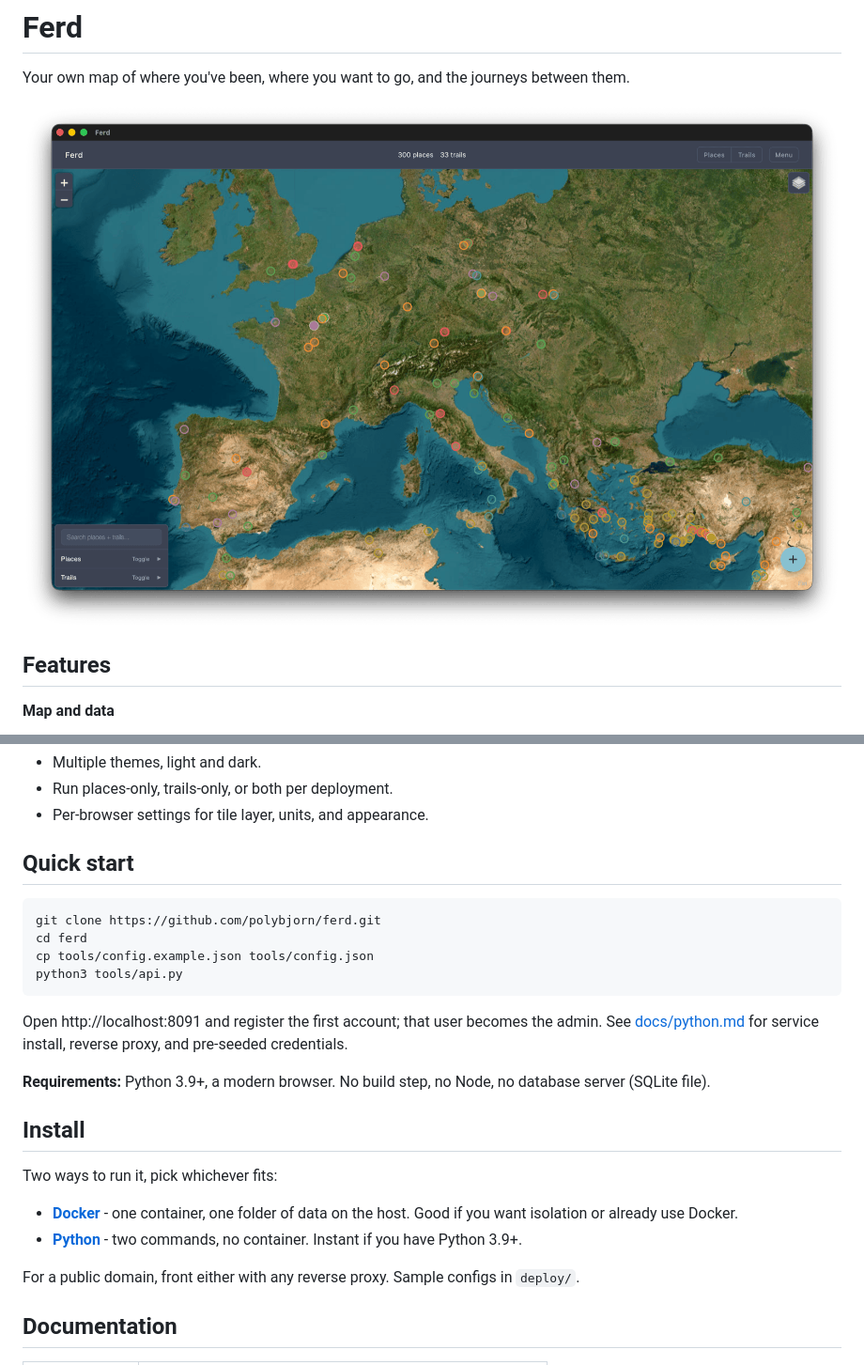
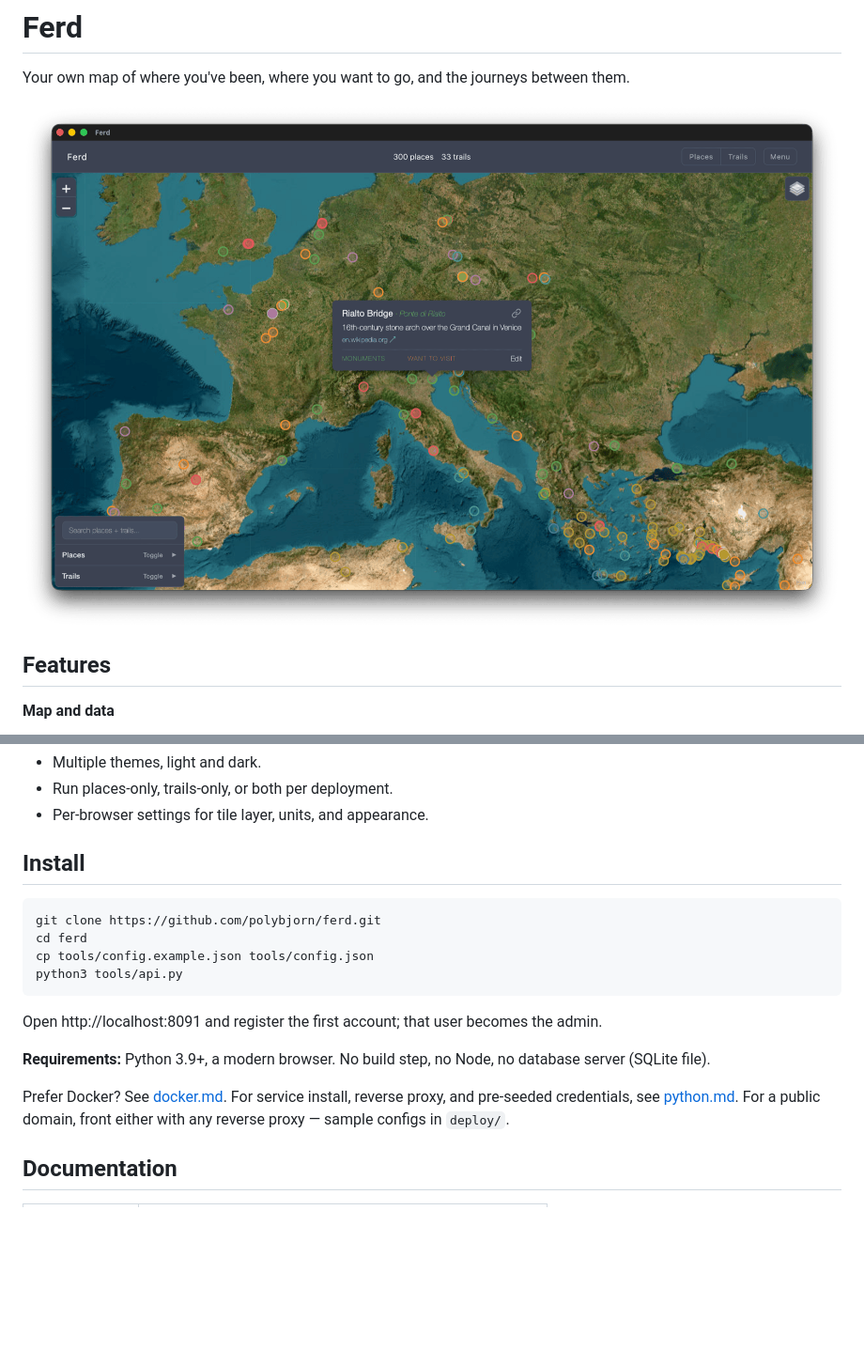
Before and after one commit to polybjorn/ferd, a Markdown page: README.md, 2 parts joined by grey strips. Shown: that part at 94% size. Drawn GitHub-style; pictures changed too: docs/screenshots/map.png; blank space fills up the shorter version.

Commit message:
docs(readme): merge Quick start into Install; new header screenshot
Install section now leads with the Python snippet (fastest path) and
links out for Docker, service install, and reverse proxy in one
paragraph instead of repeating across two sections. Header screenshot
swapped (compressed to 738 KB).

````diff
--- a/README.md
+++ b/README.md
@@ -24,7 +24,7 @@ Your own map of where you've been, where you want to go, and the journeys betwee
 - Run places-only, trails-only, or both per deployment.
 - Per-browser settings for tile layer, units, and appearance.
 
-## Quick start
+## Install
 
 ```sh
 git clone https://github.com/polybjorn/ferd.git
@@ -33,18 +33,11 @@ cp tools/config.example.json tools/config.json
 python3 tools/api.py
 ```
 
-Open http://localhost:8091 and register the first account; that user becomes the admin. See [docs/python.md](docs/python.md) for service install, reverse proxy, and pre-seeded credentials.
+Open http://localhost:8091 and register the first account; that user becomes the admin.
 
 **Requirements:** Python 3.9+, a modern browser. No build step, no Node, no database server (SQLite file).
 
-## Install
-
-Two ways to run it, pick whichever fits:
-
-- **[Docker](docs/docker.md)** - one container, one folder of data on the host. Good if you want isolation or already use Docker.
-- **[Python](docs/python.md)** - two commands, no container. Instant if you have Python 3.9+.
-
-For a public domain, front either with any reverse proxy. Sample configs in `deploy/`.
+Prefer Docker? See [docker.md](docs/docker.md). For service install, reverse proxy, and pre-seeded credentials, see [python.md](docs/python.md). For a public domain, front either with any reverse proxy — sample configs in `deploy/`.
 
 ## Documentation
 
````
